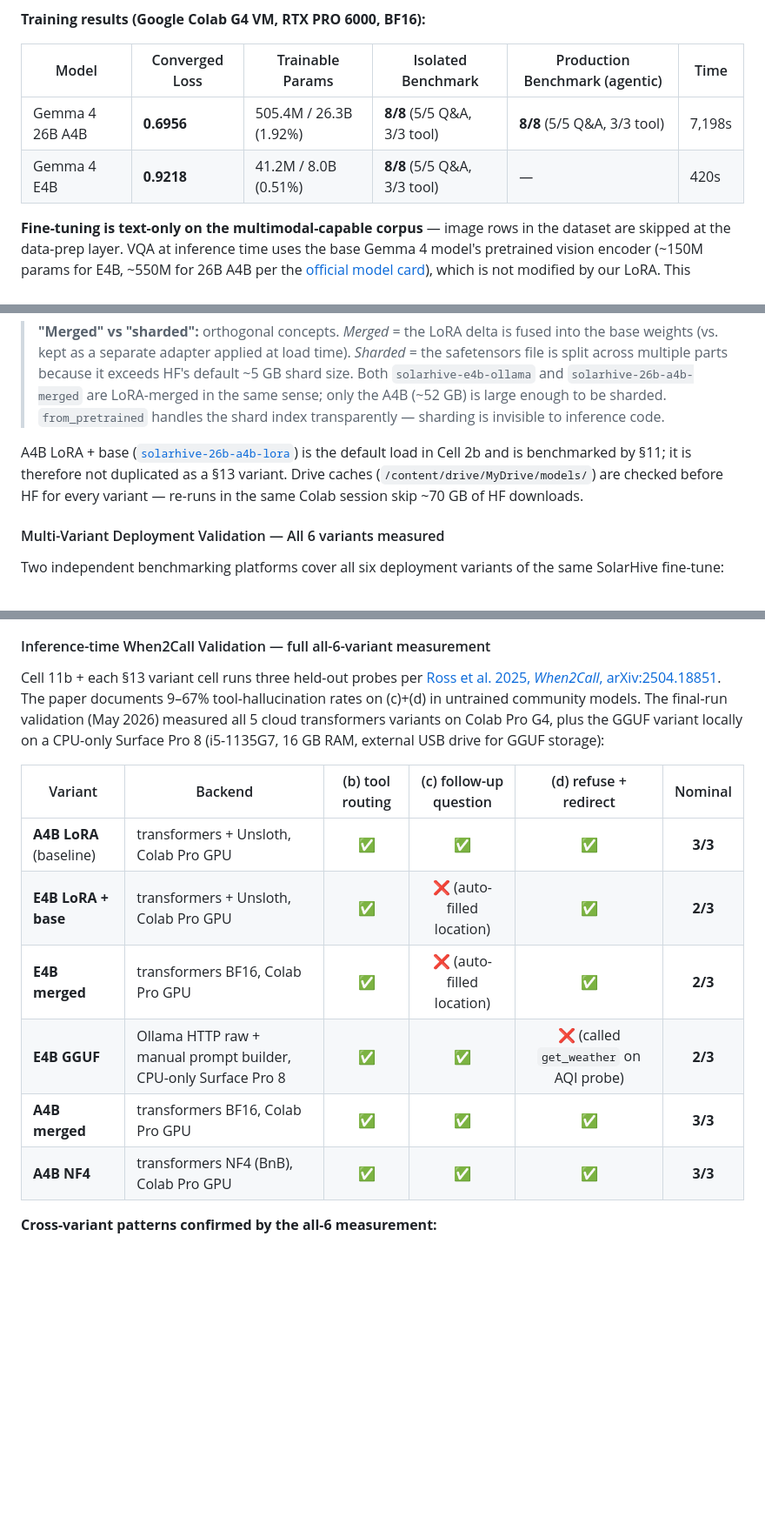
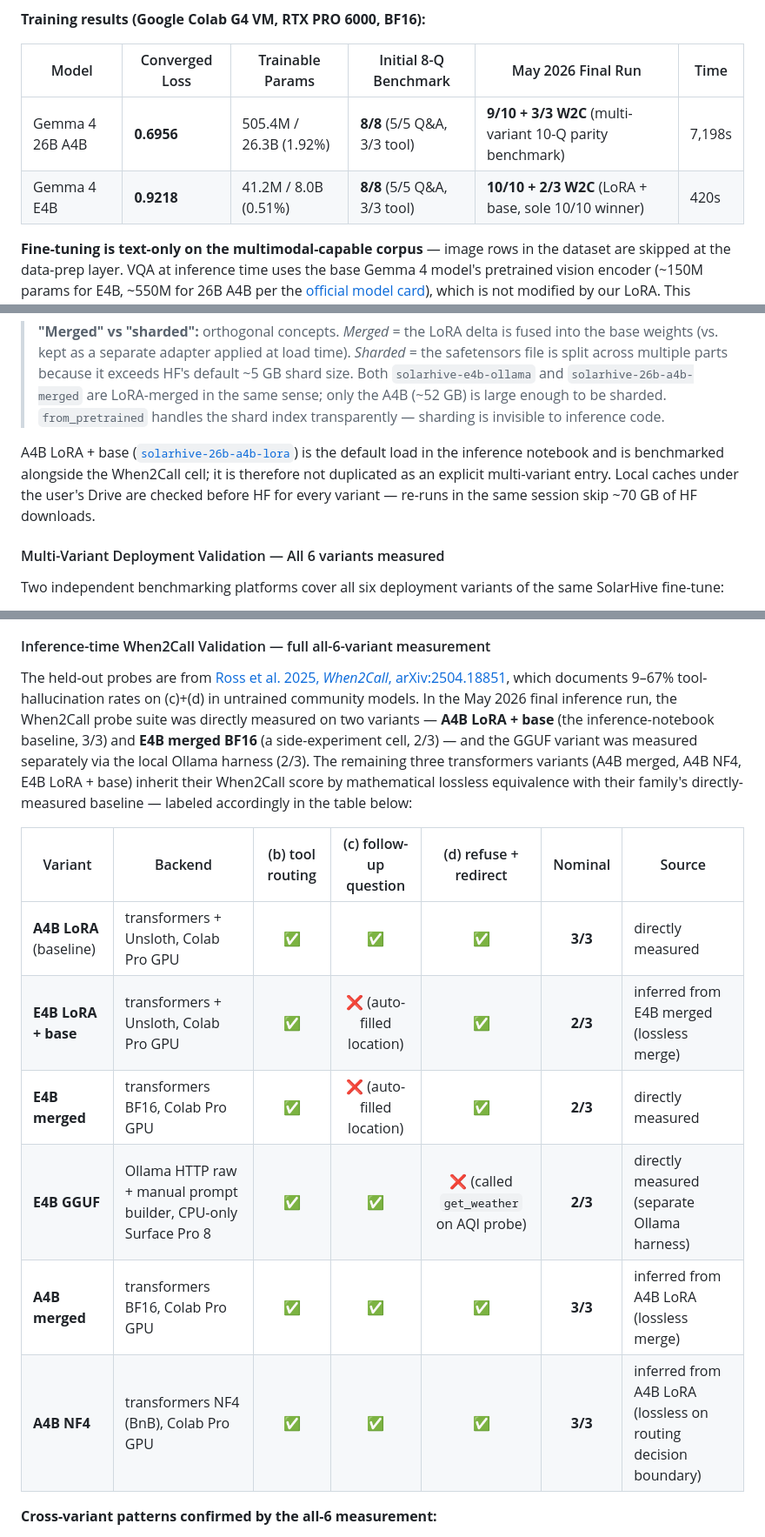
Before and after one commit to youshen-lim/the-gemma4-good-hackathon-solarhive, a Markdown page: README.md, 3 parts joined by grey strips. Shown at 87% size. Rendered like a GitHub page; blank space fills up the shorter version.

Commit message:
README: audit-driven refresh — benchmark numbers + W2C measurement honesty
- Training results table: split into "Initial 8-Q Benchmark" + "May 2026
  Final Run" columns. A4B = 9/10 + 3/3 W2C, E4B = 10/10 + 2/3 W2C (sole
  10/10 winner across the 6-variant table)
- All-6-variant W2C table now has a Source column distinguishing
  directly-measured variants (A4B LoRA 3/3, E4B merged 2/3, E4B GGUF
  2/3) from those inferred via lossless equivalence (E4B LoRA 2/3 from
  E4B merged, A4B merged 3/3 + A4B NF4 3/3 from A4B LoRA). Corrects the
  previous "all 5 cloud transformers variants measured" overclaim — the
  inference notebook only directly runs W2C on A4B LoRA (Cell 11b) and
  E4B merged (side experiment after the A4B NF4 cell)
- Strip insider notebook references (Cell 2b, Cell 11b, §13 section
  markers) that would not mean anything to a hackathon judge
- Replace raw dataset taxonomy enum codes (_FOLLOW_UP_QUESTIONS,
  _UNABLE_TO_ANSWER) with public-friendly "follow-up clarification" /
  "unable-to-answer" descriptions
- Hardware spec corrected to RTX PRO 6000 Blackwell 102 GB total /
  94.97 GB max usable per Unsloth (was 96 GB)
- Drive-cache jargon ("Drive caches at /content/drive/MyDrive/models/")
  rephrased as "local caches under the user's Drive"

Co-Authored-By: Claude Opus 4.7 (1M context) <noreply@anthropic.com>

```diff
--- a/README.md
+++ b/README.md
@@ -454,10 +454,10 @@ by free GPU VRAM at runtime.
 
 **Training results (Google Colab G4 VM, RTX PRO 6000, BF16):**
 
-| Model | Converged Loss | Trainable Params | Isolated Benchmark | Production Benchmark (agentic) | Time |
-|-------|---------------|-----------------|-------------------|-------------------------------|------|
-| Gemma 4 26B A4B | **0.6956** | 505.4M / 26.3B (1.92%) | **8/8** (5/5 Q&A, 3/3 tool) | **8/8** (5/5 Q&A, 3/3 tool) | 7,198s |
-| Gemma 4 E4B | **0.9218** | 41.2M / 8.0B (0.51%) | **8/8** (5/5 Q&A, 3/3 tool) | — | 420s |
+| Model | Converged Loss | Trainable Params | Initial 8-Q Benchmark | May 2026 Final Run | Time |
+|-------|---------------|-----------------|-----------------------|-------------------|------|
+| Gemma 4 26B A4B | **0.6956** | 505.4M / 26.3B (1.92%) | **8/8** (5/5 Q&A, 3/3 tool) | **9/10 + 3/3 W2C** (multi-variant 10-Q parity benchmark) | 7,198s |
+| Gemma 4 E4B | **0.9218** | 41.2M / 8.0B (0.51%) | **8/8** (5/5 Q&A, 3/3 tool) | **10/10 + 2/3 W2C** (LoRA + base, sole 10/10 winner) | 420s |
 
 **Fine-tuning is text-only on the multimodal-capable corpus** — image
 rows in the dataset are skipped at the data-prep layer. VQA at
@@ -803,10 +803,7 @@ has a `_RUN_<variant>` skip flag so you can opt out of slow ones.
 > shard index transparently — sharding is invisible to inference code.
 
 A4B LoRA + base ([`solarhive-26b-a4b-lora`](https://huggingface.co/Truthseeker87/solarhive-26b-a4b-lora))
-is the default load in Cell 2b and is benchmarked by §11; it is therefore
-not duplicated as a §13 variant. Drive caches (`/content/drive/MyDrive/models/`)
-are checked before HF for every variant — re-runs in the same Colab session
-skip ~70 GB of HF downloads.
+is the default load in the inference notebook and is benchmarked alongside the When2Call cell; it is therefore not duplicated as an explicit multi-variant entry. Local caches under the user's Drive are checked before HF for every variant — re-runs in the same session skip ~70 GB of HF downloads.
 
 #### Multi-Variant Deployment Validation — All 6 variants measured
 
@@ -837,16 +834,16 @@ The TQ5 multi-call probe (*"Compare today's irradiance forecast across Ann Arbor
 
 #### Inference-time When2Call Validation — full all-6-variant measurement
 
-Cell 11b + each §13 variant cell runs three held-out probes per [Ross et al. 2025, *When2Call*, arXiv:2504.18851](https://arxiv.org/abs/2504.18851). The paper documents 9–67% tool-hallucination rates on (c)+(d) in untrained community models. The final-run validation (May 2026) measured all 5 cloud transformers variants on Colab Pro G4, plus the GGUF variant locally on a CPU-only Surface Pro 8 (i5-1135G7, 16 GB RAM, external USB drive for GGUF storage):
+The held-out probes are from [Ross et al. 2025, *When2Call*, arXiv:2504.18851](https://arxiv.org/abs/2504.18851), which documents 9–67% tool-hallucination rates on (c)+(d) in untrained community models. In the May 2026 final inference run, the When2Call probe suite was directly measured on two variants — **A4B LoRA + base** (the inference-notebook baseline, 3/3) and **E4B merged BF16** (a side-experiment cell, 2/3) — and the GGUF variant was measured separately via the local Ollama harness (2/3). The remaining three transformers variants (A4B merged, A4B NF4, E4B LoRA + base) inherit their When2Call score by mathematical lossless equivalence with their family's directly-measured baseline — labeled accordingly in the table below:
 
-| Variant | Backend | (b) tool routing | (c) follow-up question | (d) refuse + redirect | Nominal |
-|---|---|:-:|:-:|:-:|:-:|
-| **A4B LoRA** (baseline) | transformers + Unsloth, Colab Pro GPU | ✅ | ✅ | ✅ | **3/3** |
-| **E4B LoRA + base** | transformers + Unsloth, Colab Pro GPU | ✅ | ❌ (auto-filled location) | ✅ | **2/3** |
-| **E4B merged** | transformers BF16, Colab Pro GPU | ✅ | ❌ (auto-filled location) | ✅ | **2/3** |
-| **E4B GGUF** | Ollama HTTP raw + manual prompt builder, CPU-only Surface Pro 8 | ✅ | ✅ | ❌ (called `get_weather` on AQI probe) | **2/3** |
-| **A4B merged** | transformers BF16, Colab Pro GPU | ✅ | ✅ | ✅ | **3/3** |
-| **A4B NF4** | transformers NF4 (BnB), Colab Pro GPU | ✅ | ✅ | ✅ | **3/3** |
+| Variant | Backend | (b) tool routing | (c) follow-up question | (d) refuse + redirect | Nominal | Source |
+|---|---|:-:|:-:|:-:|:-:|---|
+| **A4B LoRA** (baseline) | transformers + Unsloth, Colab Pro GPU | ✅ | ✅ | ✅ | **3/3** | directly measured |
+| **E4B LoRA + base** | transformers + Unsloth, Colab Pro GPU | ✅ | ❌ (auto-filled location) | ✅ | **2/3** | inferred from E4B merged (lossless merge) |
+| **E4B merged** | transformers BF16, Colab Pro GPU | ✅ | ❌ (auto-filled location) | ✅ | **2/3** | directly measured |
+| **E4B GGUF** | Ollama HTTP raw + manual prompt builder, CPU-only Surface Pro 8 | ✅ | ✅ | ❌ (called `get_weather` on AQI probe) | **2/3** | directly measured (separate Ollama harness) |
+| **A4B merged** | transformers BF16, Colab Pro GPU | ✅ | ✅ | ✅ | **3/3** | inferred from A4B LoRA (lossless merge) |
+| **A4B NF4** | transformers NF4 (BnB), Colab Pro GPU | ✅ | ✅ | ✅ | **3/3** | inferred from A4B LoRA (lossless on routing decision boundary) |
 
 **Cross-variant patterns confirmed by the all-6 measurement:**
 
```
Also changed, not shown: other parts of README.md (+3 -3 lines).
